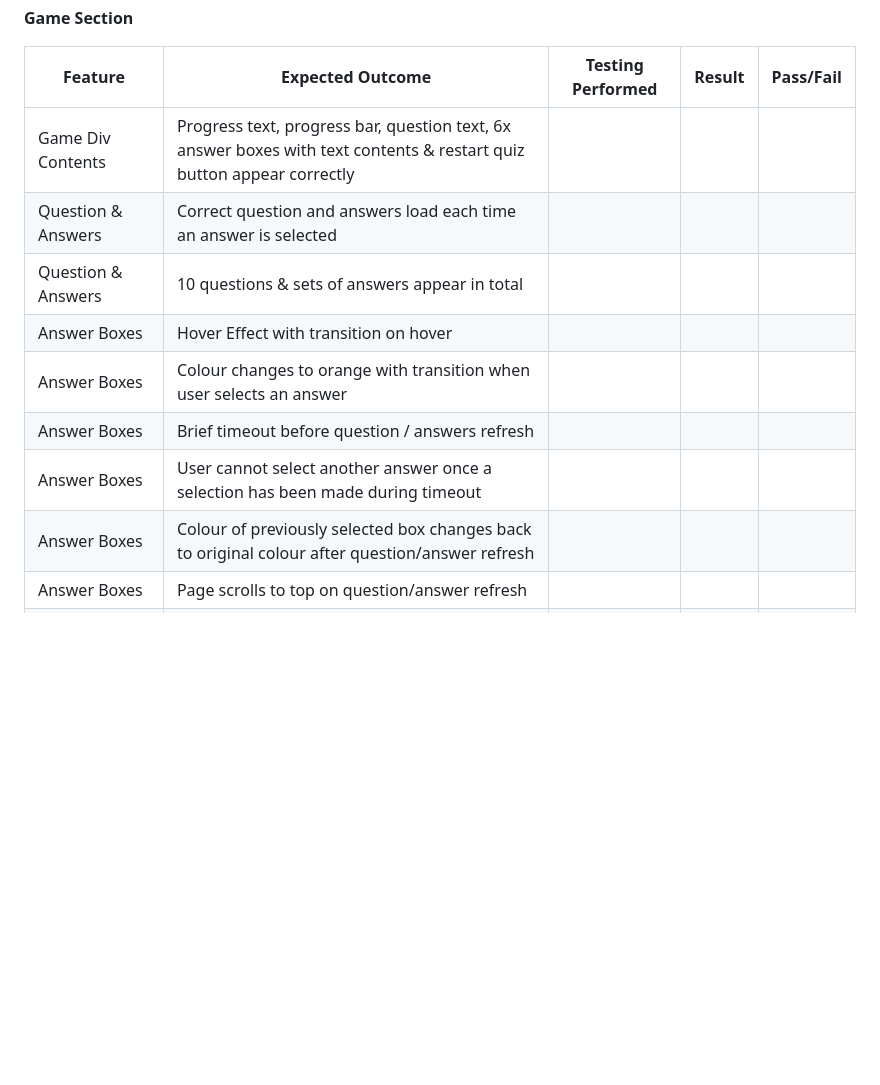
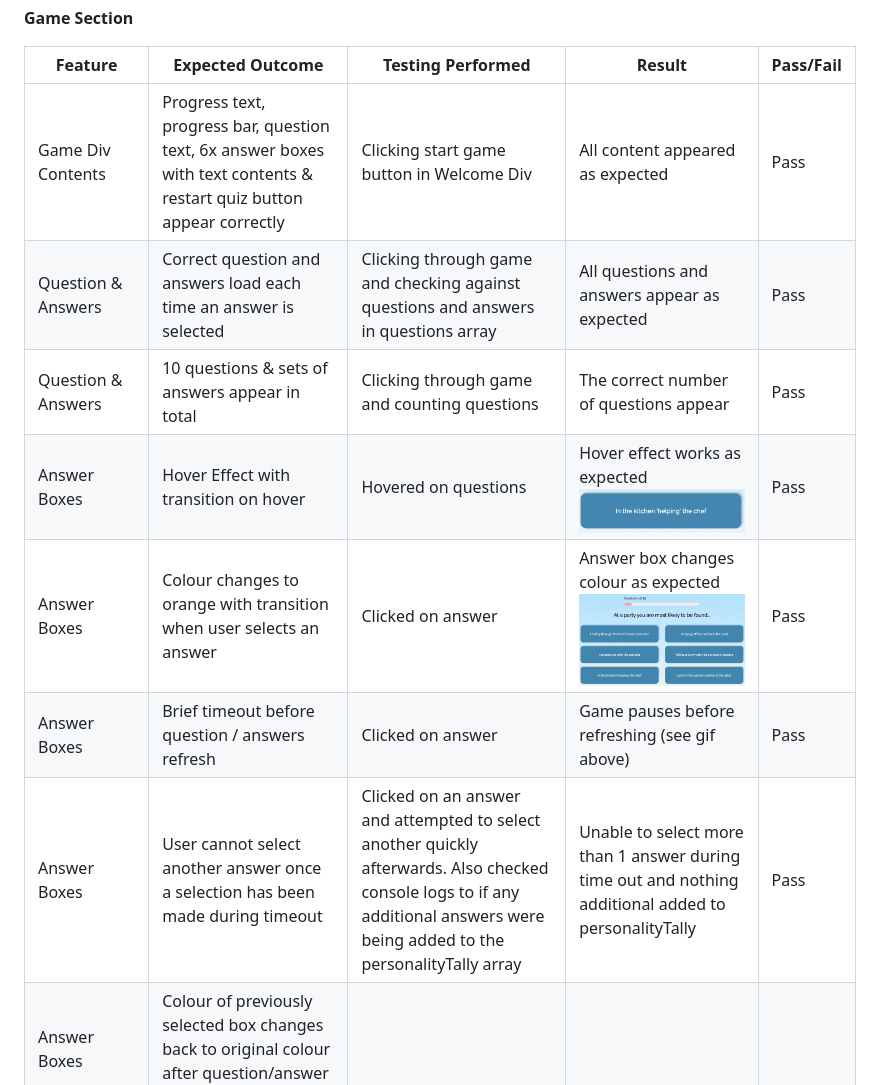
Before and after one commit to emmahewson/mp2_travel_quiz, a Markdown page: TESTING.md, the part around the change printed below. Drawn GitHub-style; pictures changed too: docs/testing/testing_features_game1.gif (added), docs/testing/testing_features_game2.gif (added); blank space fills up the shorter version.

```diff
--- a/TESTING.md
+++ b/TESTING.md
@@ -444,13 +443,13 @@ The site was tested on the following browsers
 
 | Feature | Expected Outcome | Testing Performed | Result | Pass/Fail |
 | --- | --- | --- | --- | --- |
-| Game Div Contents | Progress text, progress bar, question text, 6x answer boxes with text contents & restart quiz button appear correctly  |  |  |  |
-| Question & Answers | Correct question and answers load each time an answer is selected |  |  |  |
-| Question & Answers | 10 questions & sets of answers appear in total |  |  |  |
-| Answer Boxes | Hover Effect with transition on hover |  |  |  |
-| Answer Boxes | Colour changes to orange with transition when user selects an answer |  |  |  |
-| Answer Boxes | Brief timeout before question / answers refresh |  |  |  |
-| Answer Boxes | User cannot select another answer once a selection has been made during timeout |  |  |  |
+| Game Div Contents | Progress text, progress bar, question text, 6x answer boxes with text contents & restart quiz button appear correctly  | Clicking start game button in Welcome Div | All content appeared as expected | Pass |
+| Question & Answers | Correct question and answers load each time an answer is selected | Clicking through game and checking against questions and answers in questions array | All questions and answers appear as expected | Pass |
+| Question & Answers | 10 questions & sets of answers appear in total | Clicking through game and counting questions | The correct number of questions appear | Pass |
+| Answer Boxes | Hover Effect with transition on hover | Hovered on questions | Hover effect works as expected ![Screen Recording](docs/testing/testing_features_game1.gif) | Pass |
+| Answer Boxes | Colour changes to orange with transition when user selects an answer | Clicked on answer | Answer box changes colour as expected ![Screen Recording](docs/testing/testing_features_game2.gif) | Pass |
+| Answer Boxes | Brief timeout before question / answers refresh | Clicked on answer | Game pauses before refreshing (see gif above) | Pass |
+| Answer Boxes | User cannot select another answer once a selection has been made during timeout | Clicked on an answer and attempted to select another quickly afterwards. Also checked console logs to if any additional answers were being added to the personalityTally array | Unable to select more than 1 answer during time out and nothing additional added to personalityTally | Pass |
 | Answer Boxes | Colour of previously selected box changes back to original colour after question/answer refresh |  |  |  |
 | Answer Boxes | Page scrolls to top on question/answer refresh |  |  |  |
 | Progress Bar | Shows "Question 1 of 10" on inital load & pink bar at 10% |  |  |  |
```
Also changed, not shown: other parts of TESTING.md (+15 -16 lines), docs/testing/testing_features_welcome1.gif (added), docs/testing/testing_features_welcome2.gif (added), docs/testing/testing_features_welcome3.jpg (added), 1 other file.
